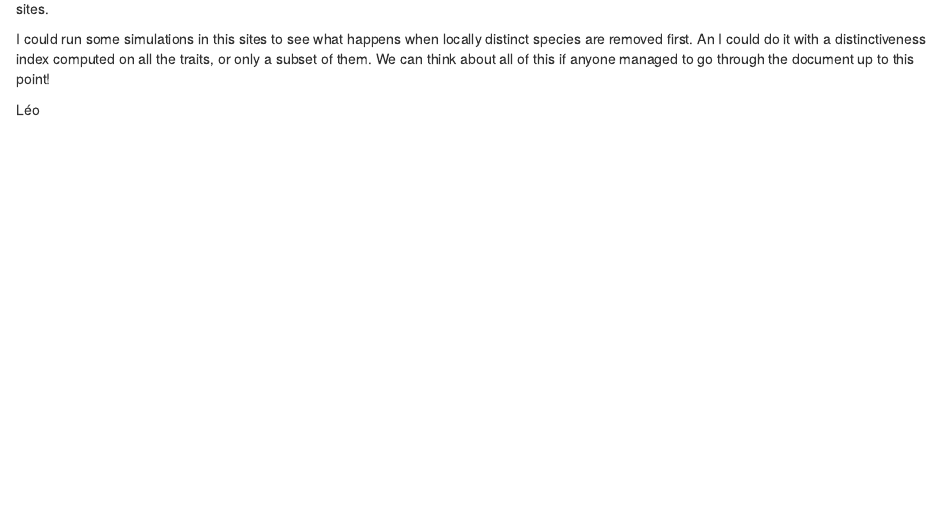
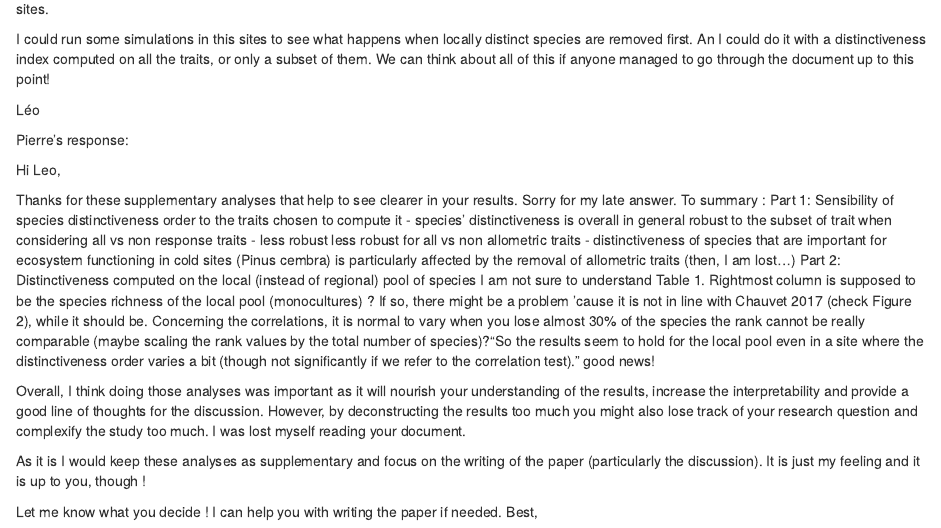
Before and after one commit to LDelalandre/DelalandreProcB2022, an R Markdown document (analysis/markdown/2020_11_18_Distinctiveness order_subset of traits.Rmd): the page in a window 1100 px wide, from 3110 px down. Rendered offline with R 4.5, knitr and Pandoc, with nearby package versions; some code elsewhere in the file could not run offline.

Commit message:
Including pierre's comments

```diff
--- a/analysis/markdown/2020_11_18_Distinctiveness order_subset of traits.Rmd
+++ b/analysis/markdown/2020_11_18_Distinctiveness order_subset of traits.Rmd
@@ -258,3 +258,30 @@ I could run some simulations in this sites to see what happens when locally dist
 
 
 Léo
+
+
+
+Pierre's response:
+
+Hi Leo,
+
+Thanks for these supplementary analyses that help to see clearer in your results. Sorry for my late answer.
+To summary :
+Part 1: Sensibility of species distinctiveness order to the traits chosen to compute it
+- species' distinctiveness is overall in general robust to the subset of trait when considering all vs non response traits
+- less robust less robust for all vs non allometric traits
+- distinctiveness of species that are important for ecosystem functioning in cold sites (Pinus cembra) is particularly affected by the removal of allometric traits
+(then, I am lost...)
+Part 2: Distinctiveness computed on the local (instead of regional) pool of species
+I am not sure to understand Table 1. Rightmost column is supposed to be the species richness of the local pool (monocultures) ? If so, there might be a problem 'cause it is not in line with Chauvet 2017 (check Figure 2), while it should be.
+Concerning the correlations, it is normal to vary when you lose almost 30% of the species the rank cannot be really comparable (maybe scaling the rank values by the total number of species)?"So the results seem to hold for the local pool even in a site where the distinctiveness order varies a bit (though not significantly if we refer to the correlation test)."
+good news!
+
+Overall, I think doing those analyses was important as it will nourish your understanding of the results, increase the interpretability and provide a good line of thoughts for the discussion.
+However, by deconstructing the results too much you might also lose track of your research question and complexify the study too much. I was lost myself reading your document.
+
+As it is I would keep these analyses as supplementary and focus on the writing of the paper (particularly the discussion).
+It is just my feeling and it is up to you, though !
+
+Let me know what you decide ! I can help you with writing the paper if needed.
+Best,
```
